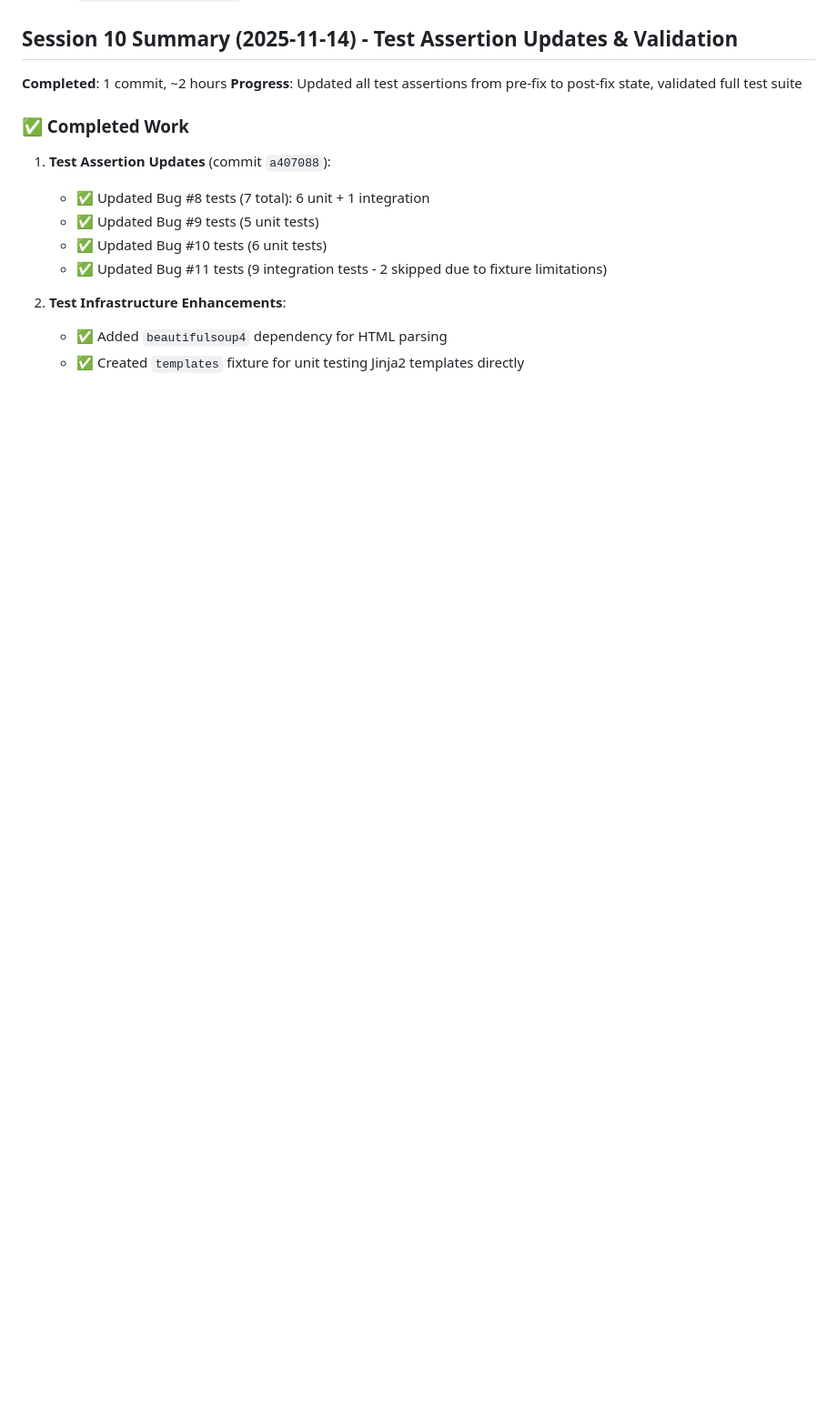
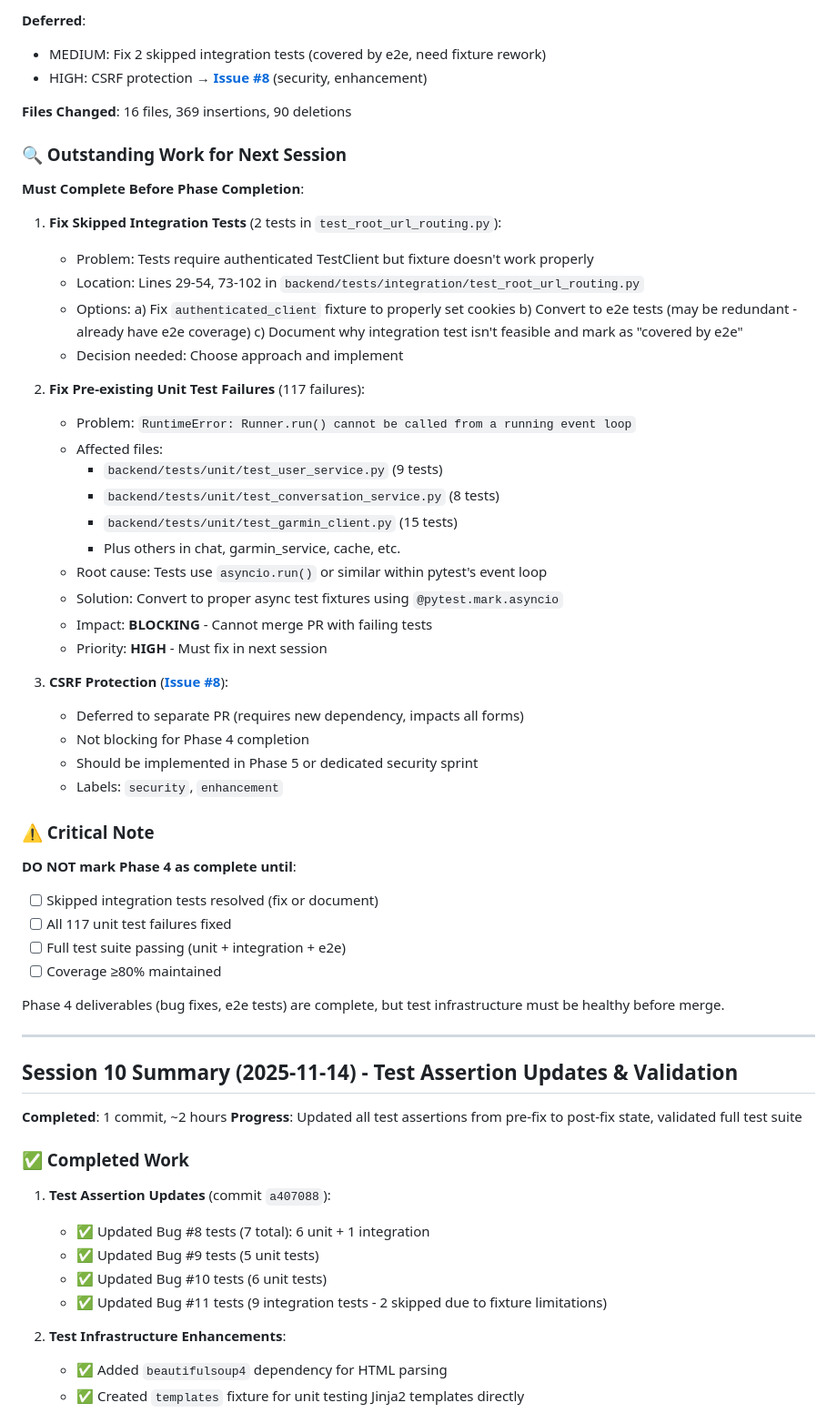
Before and after one commit to anbaricideas/selflytics, a Markdown page: docs/project-setup/PHASE_4_plan.md, the part around the change printed below. Shown: that part at 91% size. GitHub-like rendering; blank space fills up the shorter version.

Commit message:
docs: update Phase 4 plan with Session 11 summary and outstanding work

```diff
--- a/docs/project-setup/PHASE_4_plan.md
+++ b/docs/project-setup/PHASE_4_plan.md
@@ -5,3 +63,51 @@
+**Deferred**:
+- MEDIUM: Fix 2 skipped integration tests (covered by e2e, need fixture rework)
+- HIGH: CSRF protection → **[Issue #8](https://github.com/anbaricideas/selflytics/issues/8)** (security, enhancement)
+
+**Files Changed**: 16 files, 369 insertions, 90 deletions
+
+### 🔍 Outstanding Work for Next Session
+
+**Must Complete Before Phase Completion**:
+
+1. **Fix Skipped Integration Tests** (2 tests in `test_root_url_routing.py`):
+   - Problem: Tests require authenticated TestClient but fixture doesn't work properly
+   - Location: Lines 29-54, 73-102 in `backend/tests/integration/test_root_url_routing.py`
+   - Options:
+     a) Fix `authenticated_client` fixture to properly set cookies
+     b) Convert to e2e tests (may be redundant - already have e2e coverage)
+     c) Document why integration test isn't feasible and mark as "covered by e2e"
+   - Decision needed: Choose approach and implement
+
+2. **Fix Pre-existing Unit Test Failures** (117 failures):
+   - Problem: `RuntimeError: Runner.run() cannot be called from a running event loop`
+   - Affected files:
+     - `backend/tests/unit/test_user_service.py` (9 tests)
+     - `backend/tests/unit/test_conversation_service.py` (8 tests)
+     - `backend/tests/unit/test_garmin_client.py` (15 tests)
+     - Plus others in chat, garmin_service, cache, etc.
+   - Root cause: Tests use `asyncio.run()` or similar within pytest's event loop
+   - Solution: Convert to proper async test fixtures using `@pytest.mark.asyncio`
+   - Impact: **BLOCKING** - Cannot merge PR with failing tests
+   - Priority: **HIGH** - Must fix in next session
+
+3. **CSRF Protection** (**[Issue #8](https://github.com/anbaricideas/selflytics/issues/8)**):
+   - Deferred to separate PR (requires new dependency, impacts all forms)
+   - Not blocking for Phase 4 completion
+   - Should be implemented in Phase 5 or dedicated security sprint
+   - Labels: `security`, `enhancement`
+
+### ⚠️ Critical Note
+
+**DO NOT mark Phase 4 as complete until**:
+- [ ] Skipped integration tests resolved (fix or document)
+- [ ] All 117 unit test failures fixed
+- [ ] Full test suite passing (unit + integration + e2e)
+- [ ] Coverage ≥80% maintained
+
+Phase 4 deliverables (bug fixes, e2e tests) are complete, but test infrastructure must be healthy before merge.
+
+---
 
 ## Session 10 Summary (2025-11-14) - Test Assertion Updates & Validation
 
```
Also changed, not shown: other parts of docs/project-setup/PHASE_4_plan.md (+59 -1 lines).
